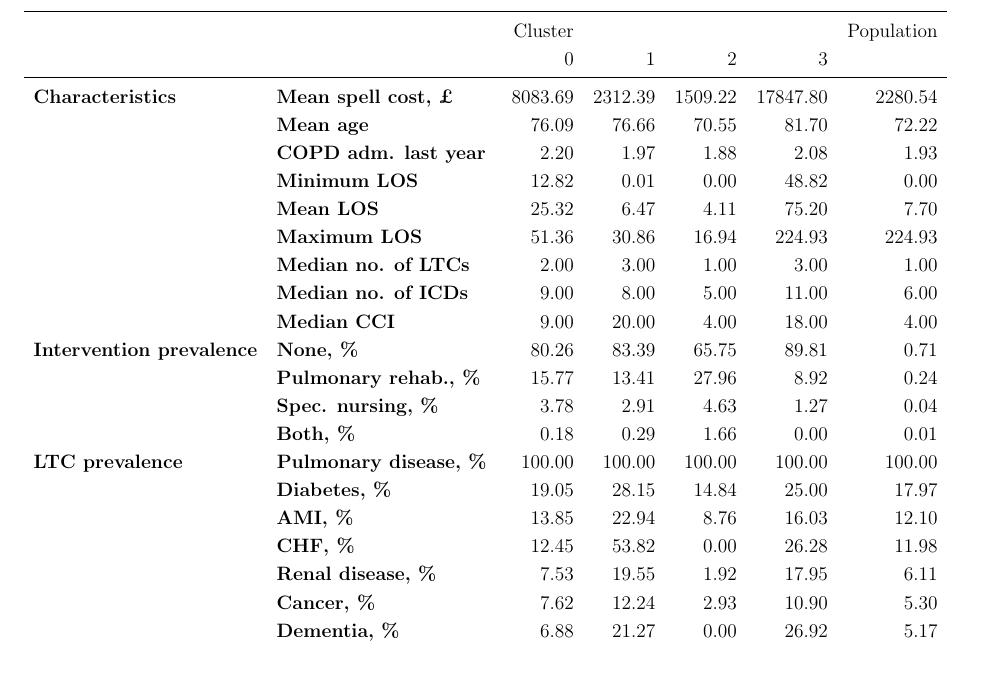
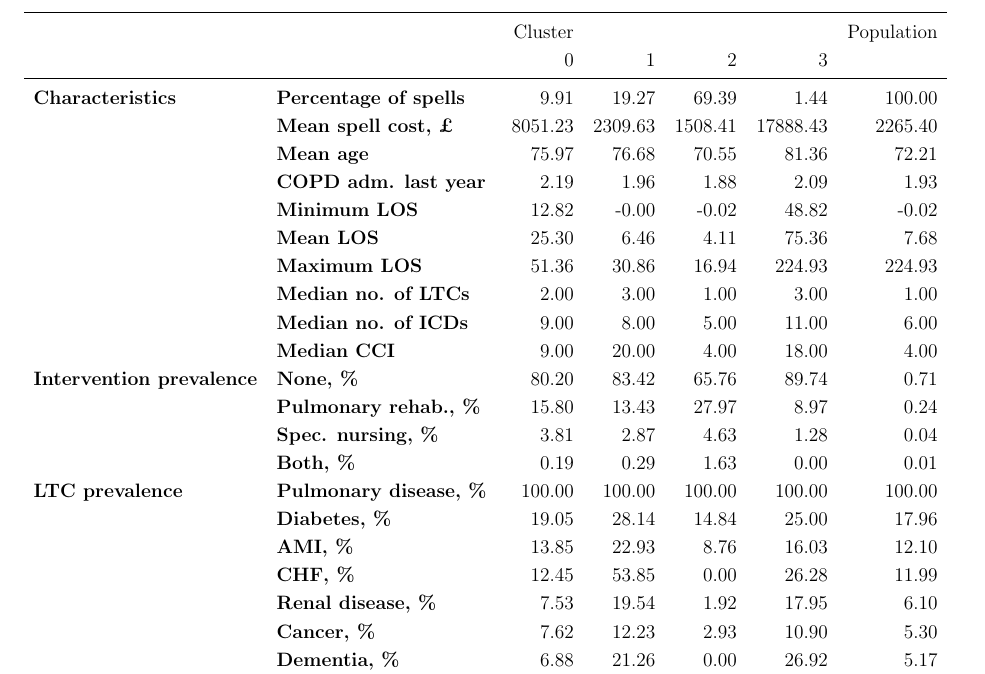
Before and after one commit to daffidwilde/copd-paper, a LaTeX paper (main.tex, which reads tex/summary.tex): part of page 6 of 12, cut so that both start at the same text. Compiled offline with pdfLaTeX.

Commit message:
Remove duplicate spells from cluster images.

```diff
--- a/tex/summary.tex
+++ b/tex/summary.tex
@@ -3,23 +3,24 @@
                &        &  Cluster &          &          &           & Population \\
                &        &        0 &        1 &        2 &         3 &            \\
 \midrule
-\textbf{Characteristics} & \textbf{Mean spell cost, £} &  8083.69 &  2312.39 &  1509.22 &  17847.80 &    2280.54 \\
-               & \textbf{Mean age} &    76.09 &    76.66 &    70.55 &     81.70 &      72.22 \\
-               & \textbf{COPD adm. last year} &     2.20 &     1.97 &     1.88 &      2.08 &       1.93 \\
-               & \textbf{Minimum LOS} &    12.82 &     0.01 &     0.00 &     48.82 &       0.00 \\
-               & \textbf{Mean LOS} &    25.32 &     6.47 &     4.11 &     75.20 &       7.70 \\
+\textbf{Characteristics} & \textbf{Percentage of spells} &     9.91 &    19.27 &    69.39 &      1.44 &     100.00 \\
+               & \textbf{Mean spell cost, £} &  8051.23 &  2309.63 &  1508.41 &  17888.43 &    2265.40 \\
+               & \textbf{Mean age} &    75.97 &    76.68 &    70.55 &     81.36 &      72.21 \\
+               & \textbf{COPD adm. last year} &     2.19 &     1.96 &     1.88 &      2.09 &       1.93 \\
+               & \textbf{Minimum LOS} &    12.82 &    -0.00 &    -0.02 &     48.82 &      -0.02 \\
+               & \textbf{Mean LOS} &    25.30 &     6.46 &     4.11 &     75.36 &       7.68 \\
                & \textbf{Maximum LOS} &    51.36 &    30.86 &    16.94 &    224.93 &     224.93 \\
                & \textbf{Median no. of LTCs} &     2.00 &     3.00 &     1.00 &      3.00 &       1.00 \\
                & \textbf{Median no. of ICDs} &     9.00 &     8.00 &     5.00 &     11.00 &       6.00 \\
                & \textbf{Median CCI} &     9.00 &    20.00 &     4.00 &     18.00 &       4.00 \\
-\textbf{Intervention prevalence} & \textbf{None, \%} &    80.26 &    83.39 &    65.75 &     89.81 &       0.71 \\
-               & \textbf{Pulmonary rehab., \%} &    15.77 &    13.41 &    27.96 &      8.92 &       0.24 \\
-               & \textbf{Spec. nursing, \%} &     3.78 &     2.91 &     4.63 &      1.27 &       0.04 \\
-               & \textbf{Both, \%} &     0.18 &     0.29 &     1.66 &      0.00 &       0.01 \\
+\textbf{Intervention prevalence} & \textbf{None, \%} &    80.20 &    83.42 &    65.76 &     89.74 &       0.71 \\
+               & \textbf{Pulmonary rehab., \%} &    15.80 &    13.43 &    27.97 &      8.97 &       0.24 \\
+               & \textbf{Spec. nursing, \%} &     3.81 &     2.87 &     4.63 &      1.28 &       0.04 \\
+               & \textbf{Both, \%} &     0.19 &     0.29 &     1.63 &      0.00 &       0.01 \\
 \textbf{LTC prevalence} & \textbf{Pulmonary disease, \%} &   100.00 &   100.00 &   100.00 &    100.00 &     100.00 \\
-               & \textbf{Diabetes, \%} &    19.05 &    28.15 &    14.84 &     25.00 &      17.97 \\
-               & \textbf{AMI, \%} &    13.85 &    22.94 &     8.76 &     16.03 &      12.10 \\
-               & \textbf{CHF, \%} &    12.45 &    53.82 &     0.00 &     26.28 &      11.98 \\
-               & \textbf{Renal disease, \%} &     7.53 &    19.55 &     1.92 &     17.95 &       6.11 \\
-               & \textbf{Cancer, \%} &     7.62 &    12.24 &     2.93 &     10.90 &       5.30 \\
-               & \textbf{Dementia, \%} &     6.88 &    21.27 &     0.00 &     26.92 &       5.17 \\
+               & \textbf{Diabetes, \%} &    19.05 &    28.14 &    14.84 &     25.00 &      17.96 \\
+               & \textbf{AMI, \%} &    13.85 &    22.93 &     8.76 &     16.03 &      12.10 \\
+               & \textbf{CHF, \%} &    12.45 &    53.85 &     0.00 &     26.28 &      11.99 \\
+               & \textbf{Renal disease, \%} &     7.53 &    19.54 &     1.92 &     17.95 &       6.10 \\
+               & \textbf{Cancer, \%} &     7.62 &    12.23 &     2.93 &     10.90 &       5.30 \\
+               & \textbf{Dementia, \%} &     6.88 &    21.26 &     0.00 &     26.92 &       5.17 \\
```
Also changed, not shown: img/cluster_age.pdf, img/cluster_charlson_gross.pdf, img/cluster_los.pdf, img/cluster_ltcs.pdf, img/cluster_n_copd_admissions_last_year.pdf, img/cluster_n_episodes.pdf, img/cluster_n_icds.pdf, img/cluster_spell_cost.pdf, img/cluster_wimd.pdf, img/intervention_age.pdf, img/intervention_charlson_gross.pdf, img/intervention_los.pdf, img/intervention_ltcs.pdf, img/intervention_n_copd_admissions_last_year.pdf, 6 more files, 1 other file.
